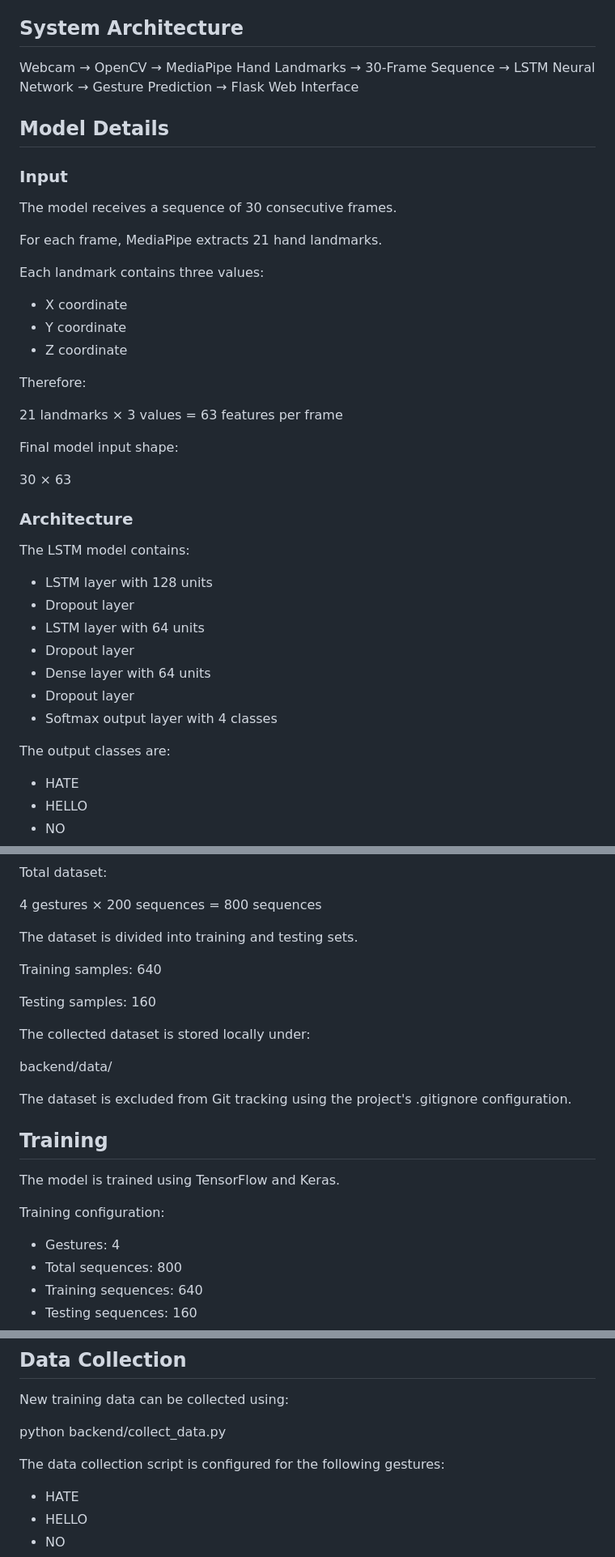
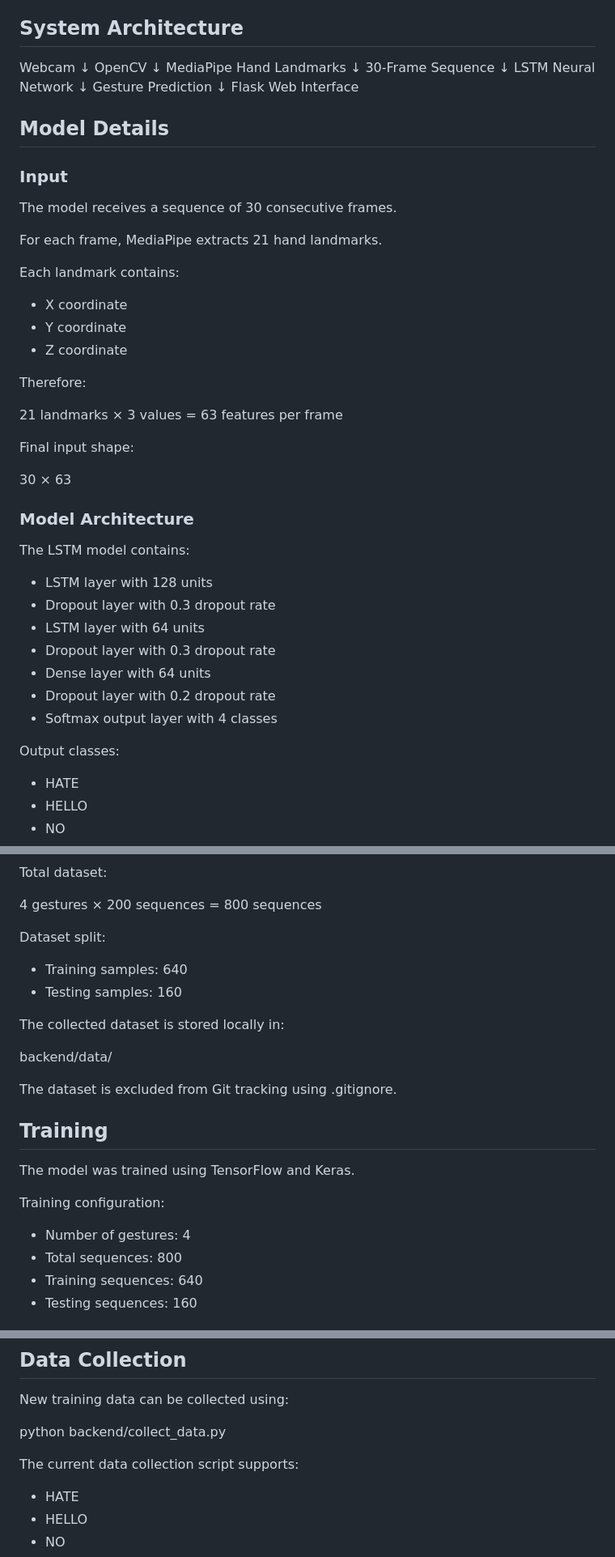
Before and after one commit to sandeep171199/AI-Real-Time-Sign-Language-Recognition, a Markdown page: README.md, 3 parts joined by grey strips. Shown at 81% size. Drawn GitHub-style.

```diff
--- a/README.md
+++ b/README.md
@@ -44,7 +43,19 @@ The current trained model supports the following four gestures:
 
 ## System Architecture
 
-Webcam → OpenCV → MediaPipe Hand Landmarks → 30-Frame Sequence → LSTM Neural Network → Gesture Prediction → Flask Web Interface
+Webcam
+↓
+OpenCV
+↓
+MediaPipe Hand Landmarks
+↓
+30-Frame Sequence
+↓
+LSTM Neural Network
+↓
+Gesture Prediction
+↓
+Flask Web Interface
 
 ## Model Details
 
@@ -54,7 +65,7 @@ The model receives a sequence of 30 consecutive frames.
 
 For each frame, MediaPipe extracts 21 hand landmarks.
 
-Each landmark contains three values:
+Each landmark contains:
 
 - X coordinate
 - Y coordinate
@@ -64,23 +75,23 @@ Therefore:
 
 21 landmarks × 3 values = 63 features per frame
 
-Final model input shape:
+Final input shape:
 
 30 × 63
 
-### Architecture
+### Model Architecture
 
 The LSTM model contains:
 
 - LSTM layer with 128 units
-- Dropout layer
+- Dropout layer with 0.3 dropout rate
 - LSTM layer with 64 units
-- Dropout layer
+- Dropout layer with 0.3 dropout rate
 - Dense layer with 64 units
-- Dropout layer
+- Dropout layer with 0.2 dropout rate
 - Softmax output layer with 4 classes
 
-The output classes are:
+Output classes:
 
 - HATE
 - HELLO
@@ -101,25 +112,24 @@ Total dataset:
 
 4 gestures × 200 sequences = 800 sequences
 
-The dataset is divided into training and testing sets.
+Dataset split:
 
-Training samples: 640
+- Training samples: 640
+- Testing samples: 160
 
-Testing samples: 160
-
-The collected dataset is stored locally under:
+The collected dataset is stored locally in:
 
 backend/data/
 
-The dataset is excluded from Git tracking using the project's .gitignore configuration.
+The dataset is excluded from Git tracking using .gitignore.
 
 ## Training
 
-The model is trained using TensorFlow and Keras.
+The model was trained using TensorFlow and Keras.
 
 Training configuration:
 
-- Gestures: 4
+- Number of gestures: 4
 - Total sequences: 800
 - Training sequences: 640
 - Testing sequences: 160
@@ -272,7 +271,7 @@ New training data can be collected using:
 
 python backend/collect_data.py
 
-The data collection script is configured for the following gestures:
+The current data collection script supports:
 
 - HATE
 - HELLO
```
Also changed, not shown: other parts of README.md (+41 -44 lines).
